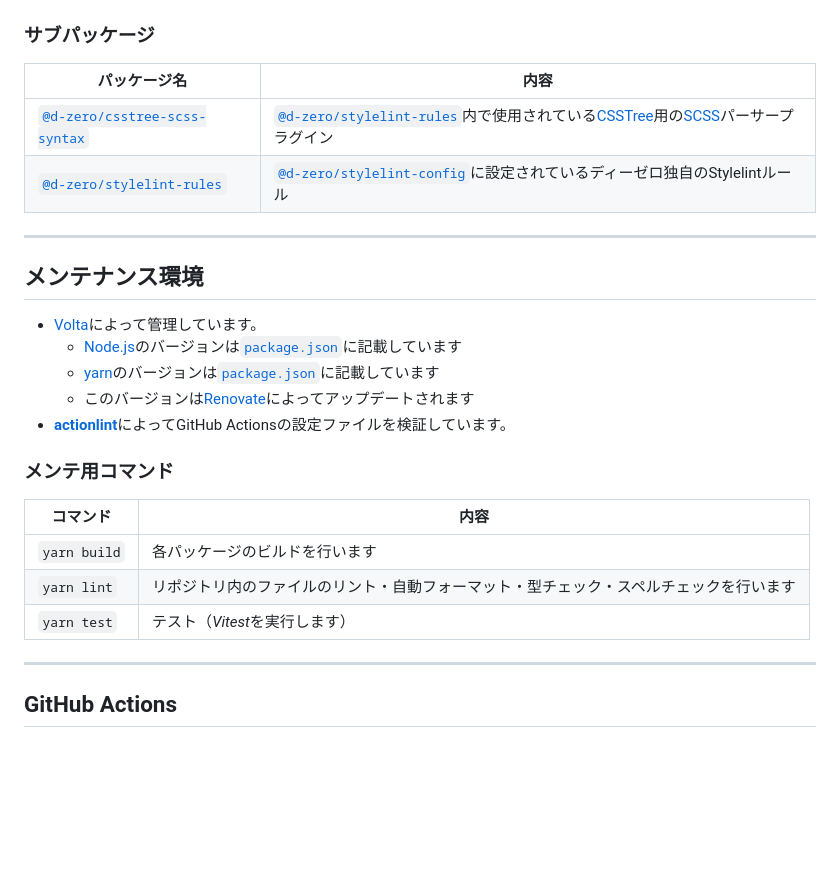
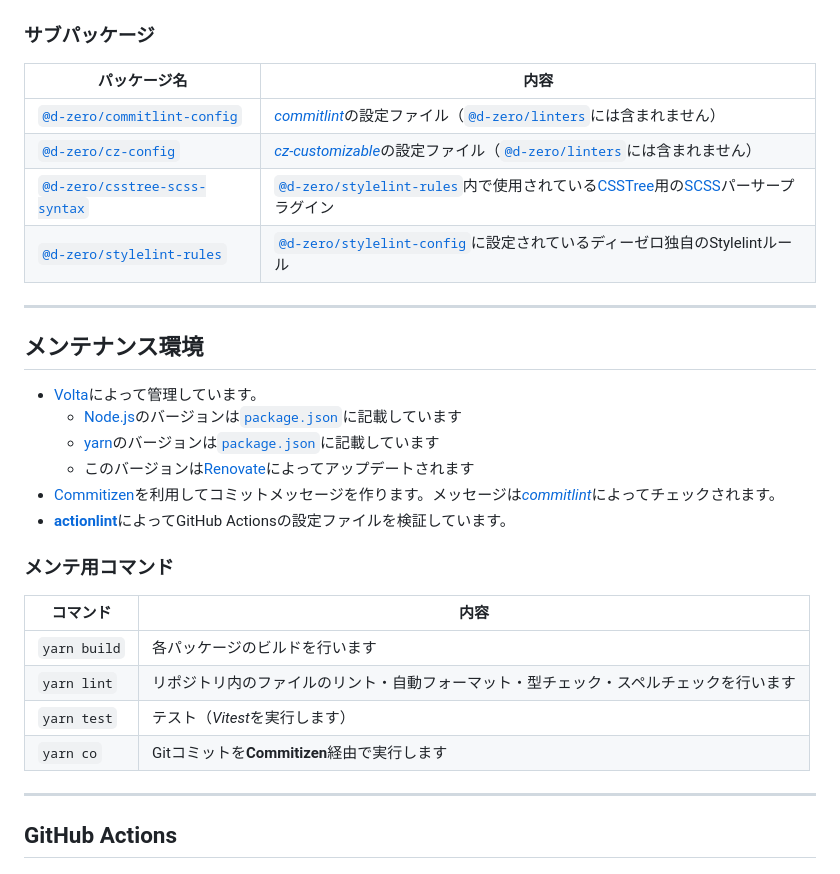
Before and after one commit to d-zero-dev/linters, a Markdown page: README.md, the part around the change. Drawn GitHub-style; blank space fills up the shorter version.

Commit message:
docs(repo): add new two packages and `yarn co` command to README

```diff
--- a/README.md
+++ b/README.md
@@ -20,6 +20,8 @@
 
 | パッケージ名                                                               | 内容                                                                                                                                                                                                            |
 | -------------------------------------------------------------------------- | --------------------------------------------------------------------------------------------------------------------------------------------------------------------------------------------------------------- |
+| [`@d-zero/commitlint-config`](./packages/%40d-zero/commitlint-config/)     | [_commitlint_](https://commitlint.js.org/)の設定ファイル（[`@d-zero/linters`](./packages/%40d-zero/linters/)には含まれません）                                                                                  |
+| [`@d-zero/cz-config`](./packages/%40d-zero/cz-config/)                     | [_cz-customizable_](https://github.com/leoforfree/cz-customizable)の設定ファイル（[`@d-zero/linters`](./packages/%40d-zero/linters/)には含まれません）                                                          |
 | [`@d-zero/csstree-scss-syntax`](./packages/%40d-zero/csstree-scss-syntax/) | [`@d-zero/stylelint-rules`](./packages/%40d-zero/stylelint-rules/)内で使用されている[CSSTree](https://github.com/csstree/csstree)用の[SCSS](https://sass-lang.com/documentation/syntax/#scss)パーサープラグイン |
 | [`@d-zero/stylelint-rules`](./packages/%40d-zero/stylelint-rules/)         | [`@d-zero/stylelint-config`](./packages/%40d-zero/stylelint-config/)に設定されているディーゼロ独自のStylelintルール                                                                                             |
 
@@ -31,6 +33,7 @@
   - [Node.js](https://nodejs.org/)のバージョンは[`package.json`](./package.json)に記載しています
   - [yarn](https://yarnpkg.com/)のバージョンは[`package.json`](./package.json)に記載しています
   - このバージョンは[Renovate](https://www.mend.io/renovate/)によってアップデートされます
+- [Commitizen](https://github.com/commitizen/cz-cli)を利用してコミットメッセージを作ります。メッセージは[_commitlint_](https://commitlint.js.org/)によってチェックされます。
 - [**actionlint**](https://github.com/rhysd/actionlint)によってGitHub Actionsの設定ファイルを検証しています。
 
 ### メンテ用コマンド
@@ -40,6 +43,7 @@
 | `yarn build` | 各パッケージのビルドを行います                                                         |
 | `yarn lint`  | リポジトリ内のファイルのリント・自動フォーマット・型チェック・スペルチェックを行います |
 | `yarn test`  | テスト（*Vitest*を実行します）                                                         |
+| `yarn co`    | Gitコミットを**Commitizen**経由で実行します                                            |
 
 ---
 
```
